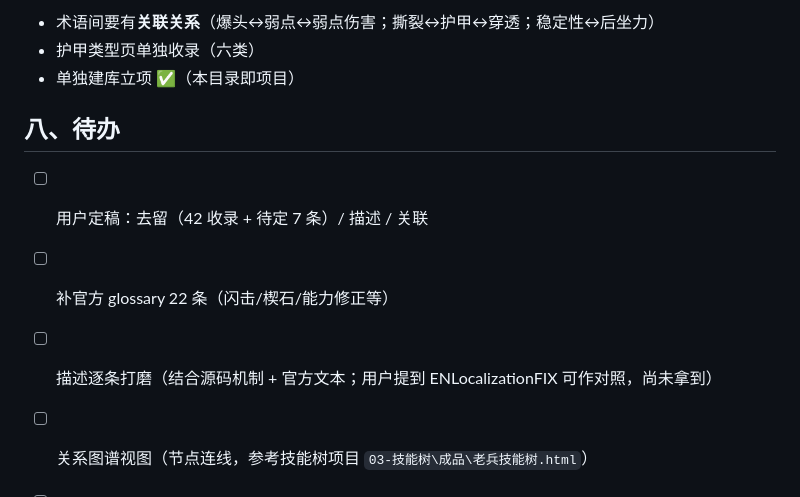
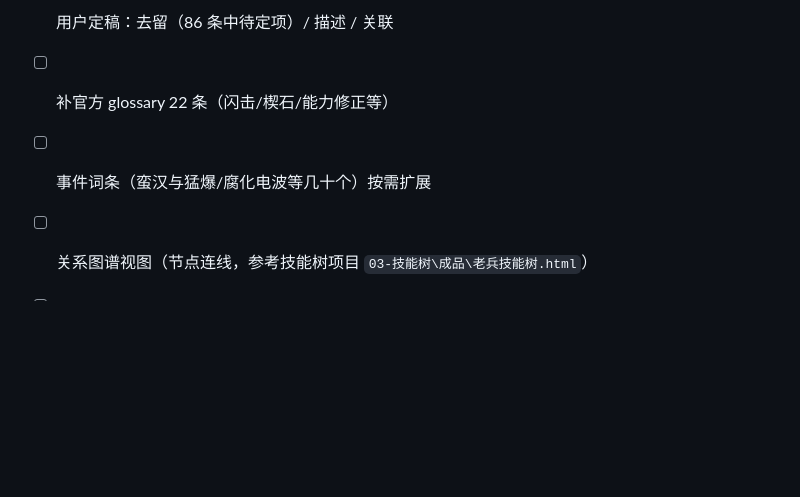
Before and after one commit to CiJhuiDi/darktide-term-db, a Markdown page: PROJECT_HANDOFF.md, the part around one of its changes. GitHub-like rendering; blank space fills up the shorter version.

```diff
--- a/PROJECT_HANDOFF.md
+++ b/PROJECT_HANDOFF.md
@@ -65,13 +71,7 @@ term_db/
 
-- 术语间要有**关联关系**（爆头↔弱点↔弱点伤害；撕裂↔护甲↔穿透；稳定性↔后坐力）
-- 护甲类型页单独收录（六类）
-- 单独建库立项 ✅（本目录即项目）
-
-## 八、待办
-
-- [ ] 用户定稿：去留（42 收录 + 待定 7 条）/ 描述 / 关联
+- [ ] 用户定稿：去留（86 条中待定项）/ 描述 / 关联
 - [ ] 补官方 glossary 22 条（闪击/楔石/能力修正等）
-- [ ] 描述逐条打磨（结合源码机制 + 官方文本；用户提到 ENLocalizationFIX 可作对照，尚未拿到）
+- [ ] 事件词条（蛮汉与猛爆/腐化电波等几十个）按需扩展
 - [ ] 关系图谱视图（节点连线，参考技能树项目 `03-技能树\成品\老兵技能树.html`）
 - [ ] 数据转 terms.json（定稿后）
 - [ ] 游戏内 mod 化（`/term 撕裂` 聊天查询或界面）
```
Also changed, not shown: other parts of PROJECT_HANDOFF.md (+35 -29 lines).
